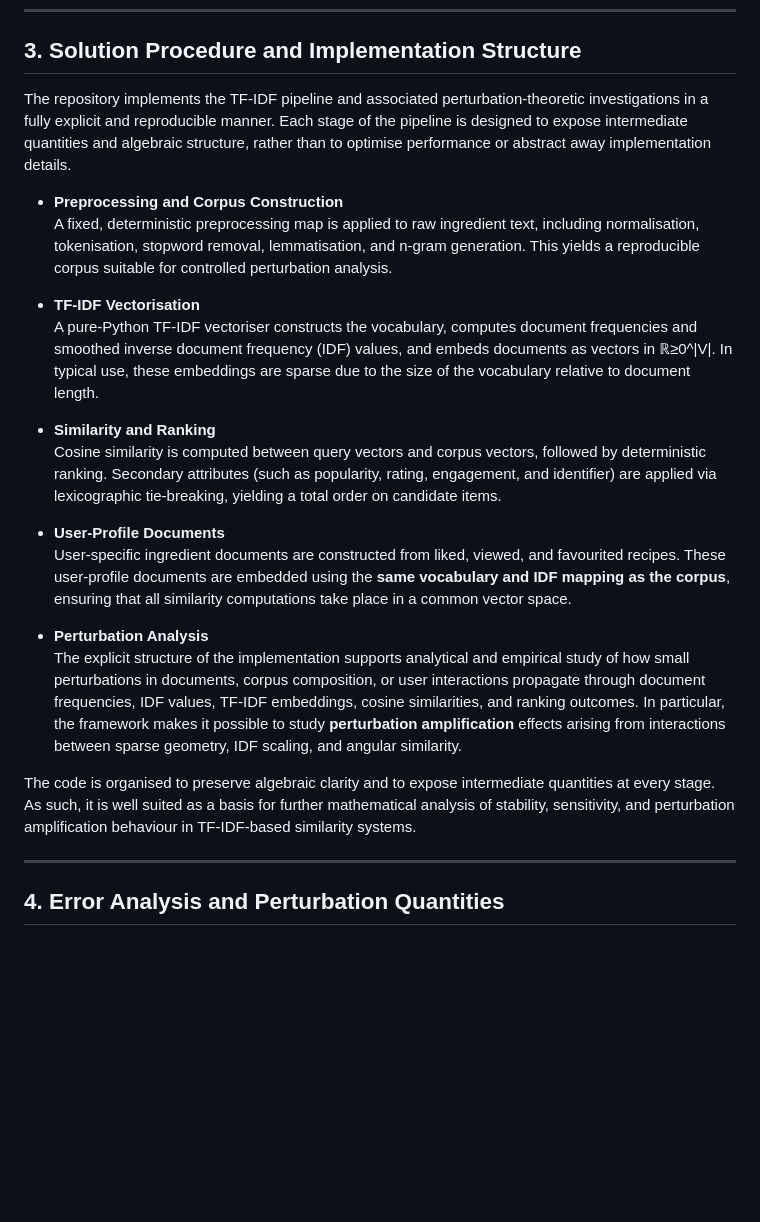
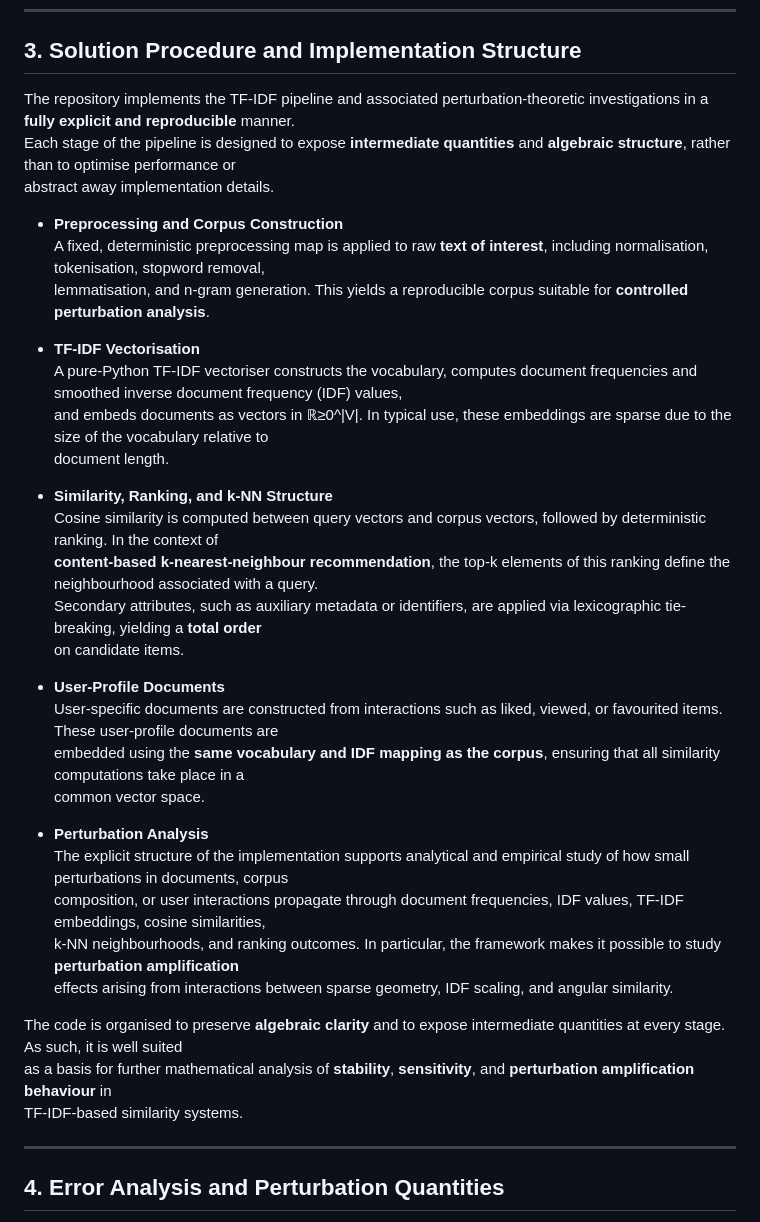
Before and after one commit to Canon-Regularis/tfidf-stability-and-sensitivity, a Markdown page: README.md, the part around one of its changes. Rendered like a GitHub page; blank space fills up the shorter version.

```diff
--- a/README.md
+++ b/README.md
@@ -157,33 +171,39 @@ involving secondary attributes (popularity, rating, engagement, and identifier),
 
 ## 3. Solution Procedure and Implementation Structure
 
-The repository implements the TF-IDF pipeline and associated perturbation-theoretic investigations in a fully explicit and reproducible manner.
-Each stage of the pipeline is designed to expose intermediate quantities and algebraic structure, rather than to optimise performance or abstract
-away implementation details.
+The repository implements the TF-IDF pipeline and associated perturbation-theoretic investigations in a **fully explicit and reproducible** manner.
+Each stage of the pipeline is designed to expose **intermediate quantities** and **algebraic structure**, rather than to optimise performance or
+abstract away implementation details.
 
 - **Preprocessing and Corpus Construction**
-  A fixed, deterministic preprocessing map is applied to raw ingredient text, including normalisation, tokenisation, stopword removal, lemmatisation,
-  and n-gram generation. This yields a reproducible corpus suitable for controlled perturbation analysis.
+  A fixed, deterministic preprocessing map is applied to raw **text of interest**, including normalisation, tokenisation, stopword removal,
+  lemmatisation, and n-gram generation. This yields a reproducible corpus suitable for **controlled perturbation analysis**.
 
 - **TF-IDF Vectorisation**
-  A pure-Python TF-IDF vectoriser constructs the vocabulary, computes document frequencies and smoothed inverse document frequency (IDF) values, and embeds
-  documents as vectors in ℝ≥0^|V|. In typical use, these embeddings are sparse due to the size of the vocabulary relative to document length.
+  A pure-Python TF-IDF vectoriser constructs the vocabulary, computes document frequencies and smoothed inverse document frequency (IDF) values,
+  and embeds documents as vectors in ℝ≥0^|V|. In typical use, these embeddings are sparse due to the size of the vocabulary relative to
+  document length.
 
-- **Similarity and Ranking**
-  Cosine similarity is computed between query vectors and corpus vectors, followed by deterministic ranking. Secondary attributes (such as popularity, rating,
-   engagement, and identifier) are applied via lexicographic tie-breaking, yielding a total order on candidate items.
+- **Similarity, Ranking, and k-NN Structure**
+  Cosine similarity is computed between query vectors and corpus vectors, followed by deterministic ranking. In the context of
+  **content-based k-nearest-neighbour recommendation**, the top-k elements of this ranking define the neighbourhood associated with a query.
+  Secondary attributes, such as auxiliary metadata or identifiers, are applied via lexicographic tie-breaking, yielding a **total order**
+  on candidate items.
 
 - **User-Profile Documents**
-  User-specific ingredient documents are constructed from liked, viewed, and favourited recipes. These user-profile documents are embedded using the
-  **same vocabulary and IDF mapping as the corpus**, ensuring that all similarity computations take place in a common vector space.
+  User-specific documents are constructed from interactions such as liked, viewed, or favourited items. These user-profile documents are
+  embedded using the **same vocabulary and IDF mapping as the corpus**, ensuring that all similarity computations take place in a
+  common vector space.
 
 - **Perturbation Analysis**
-  The explicit structure of the implementation supports analytical and empirical study of how small perturbations in documents, corpus composition, or user
-  interactions propagate through document frequencies, IDF values, TF-IDF embeddings, cosine similarities, and ranking outcomes. In particular, the framework
-   makes it possible to study **perturbation amplification** effects arising from interactions between sparse geometry, IDF scaling, and angular similarity.
+  The explicit structure of the implementation supports analytical and empirical study of how small perturbations in documents, corpus
+  composition, or user interactions propagate through document frequencies, IDF values, TF-IDF embeddings, cosine similarities,
+  k-NN neighbourhoods, and ranking outcomes. In particular, the framework makes it possible to study **perturbation amplification**
+  effects arising from interactions between sparse geometry, IDF scaling, and angular similarity.
 
-The code is organised to preserve algebraic clarity and to expose intermediate quantities at every stage. As such, it is well suited as a basis for further
-mathematical analysis of stability, sensitivity, and perturbation amplification behaviour in TF-IDF-based similarity systems.
+The code is organised to preserve **algebraic clarity** and to expose intermediate quantities at every stage. As such, it is well suited
+as a basis for further mathematical analysis of **stability**, **sensitivity**, and **perturbation amplification behaviour** in
+TF-IDF-based similarity systems.
 
 ---
 
```
Also changed, not shown: other parts of README.md (+110 -71 lines).
